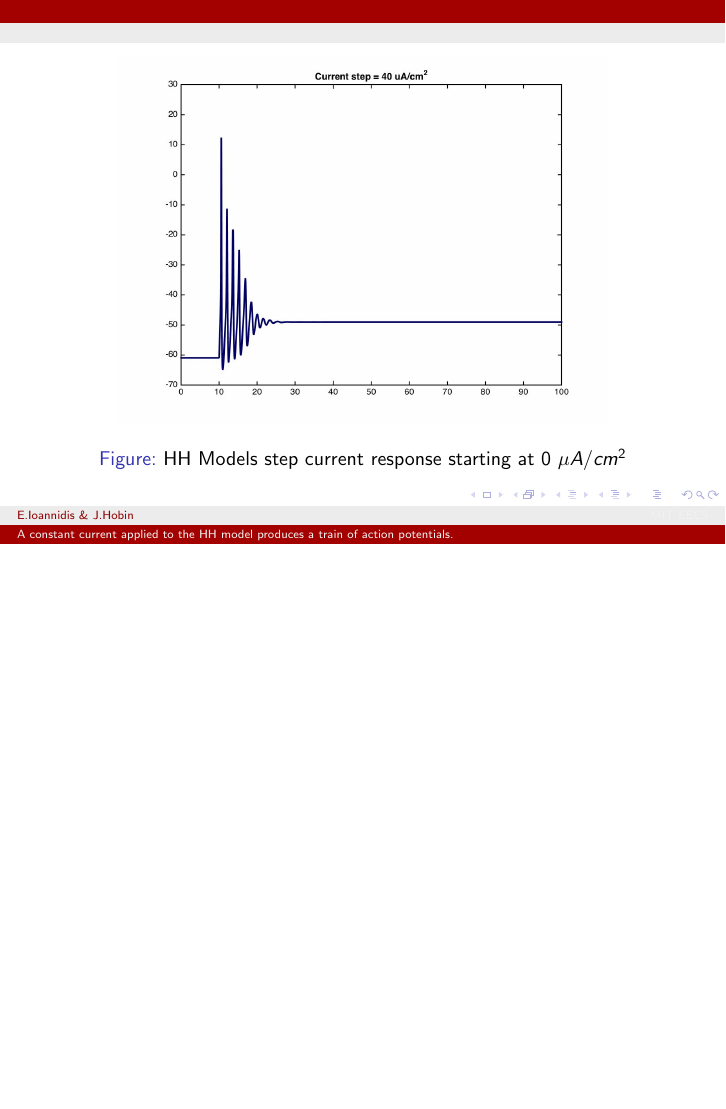
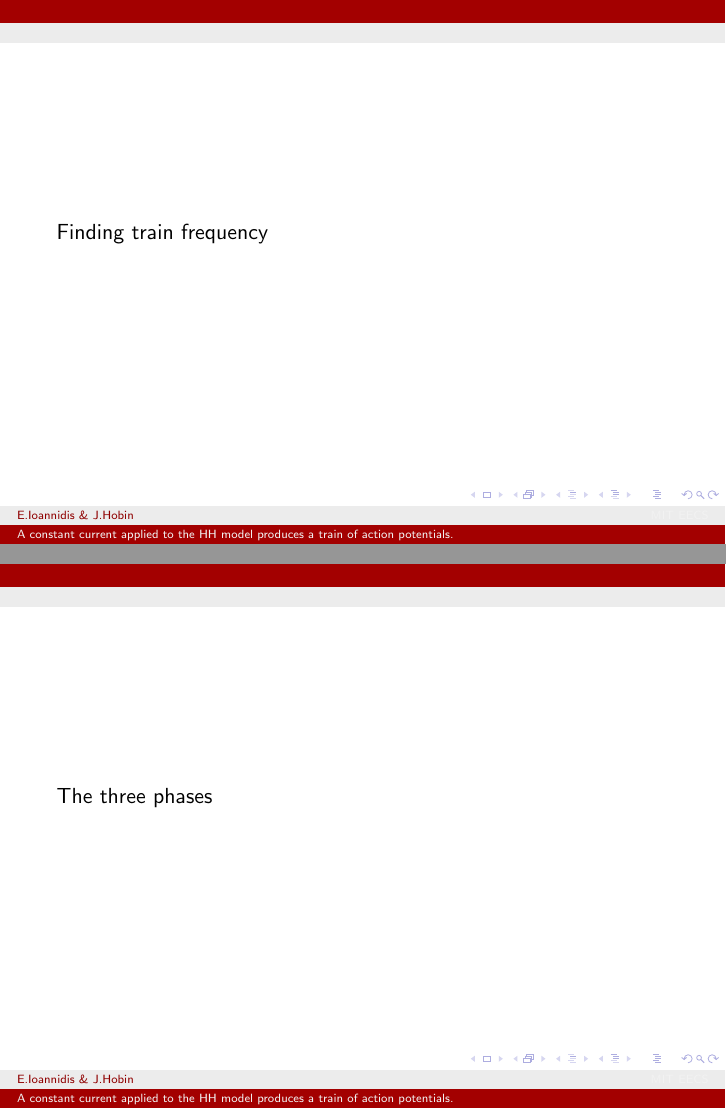
Before and after one commit to elefthei/hhpresentation, LaTeX slides (hhpresentation.tex): page 11 of 20 before the commit and pages 11 and 12 of 23 after it, the two joined at a grey line, the shorter picture padded with empty space. Compiled offline with pdfLaTeX.

Commit message:
Add outline for some sections

```diff
--- a/hhpresentation.tex
+++ b/hhpresentation.tex
@@ -125,3 +125,10 @@
   \end{figure}
 \end{frame}
 
+\begin{frame}
+  Finding train frequency
+\end{frame}
+
+\begin{frame}
+  The three phases
+\end{frame}
```
Also changed, not shown: hhpresentation.tex (5 more changed lines).
